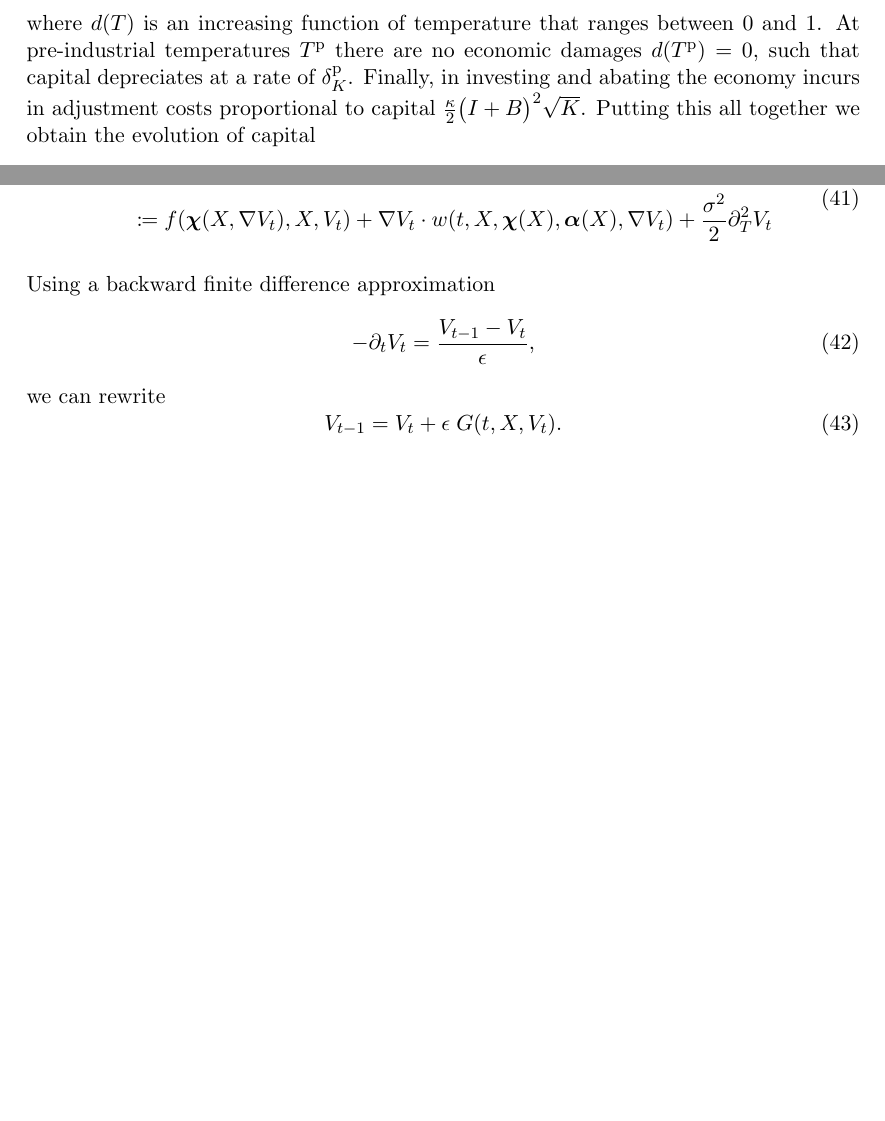
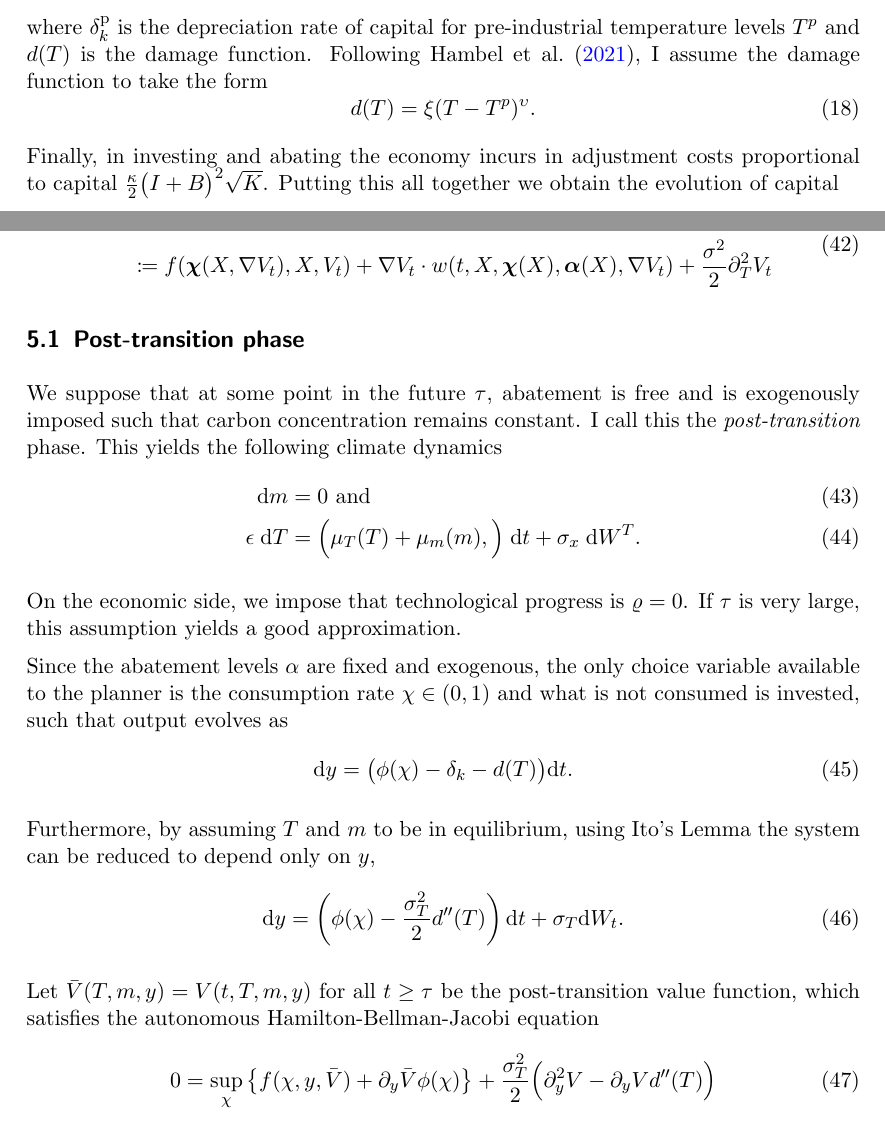
Before and after one commit to NoFishLikeIan/carbon-tipping-point, a LaTeX document (papers/proposal/main/main.tex, which reads papers/proposal/main/sections/economy-model/economy-model.tex, papers/proposal/main/sections/numerical-solution/numerical-solution.tex): two parts of pages 7 and 11 of 15, joined at a grey line, cut at the place of the change, the shorter picture padded with empty space. Compiled offline with pdfLaTeX; a LaTeX package or settings file that is missing is left out.

Commit message:
🦉 redefining terminal problem

```diff
--- a/papers/proposal/main/sections/economy-model/economy-model.tex
+++ b/papers/proposal/main/sections/economy-model/economy-model.tex
@@ -15,9 +15,13 @@ Following Nordhaus [\textbf{cite}] we assume abatement expenditures to be propor
 
 \subsection{Evolution of Capital and Climate Change}
 
-In the last 50 years, productivity in the agricultural sector, net of technological growth, has declined due to temperature increases (\citeauthor{dellemperature_2012} \citeyear{dellemperature_2012, dellemperature_2009}). Given the imperfect substitutability of food, resources have been diverted from other sectors towards agricolture which has increased the opportunity cost of capital investment in manufacturing and services. For a thorough treatment of this mechanic see \citein{dietz_growth_2019}. In this paper, I will abstract from the details of the mechanism but keep the role of temperatures in reducing capital growth rate and assume this to be the main damage deriving from climate change. In the model, capital depreciation is given by \begin{equation}
-    \delta_k = \delta^{\mathrm{p}}_k + (1 - \delta^{\mathrm{p}}_k) \; d(T)
-\end{equation} where $d(T)$ is an increasing function of temperature that ranges between $0$ and $1$. At pre-industrial temperatures $T^{\mathrm{p}}$ there are no economic damages $d(T^{\mathrm{p}}) = 0$, such that capital depreciates at a rate of $\delta^{\mathrm{p}}_K$. Finally, in investing and abating the economy incurs in adjustment costs proportional to capital $\frac{\kappa}{2} \big(I + B \big)^2 \sqrt{K}$. Putting this all together we obtain the evolution of capital \begin{equation} \label{eq:capital-evolution}
+In the last 50 years, productivity in the agricultural sector, net of technological growth, has declined due to temperature increases (\citeauthor{dell_temperature_2009} \citeyear{dell_temperature_2009}). Given the imperfect substitutability of food, resources have been diverted from other sectors towards agricolture which has increased the opportunity cost of capital investment in manufacturing and services. For a thorough treatment of this mechanic see \citein{dietz_growth_2019}. In this paper, I will abstract from the details of the mechanism but keep the role of temperatures in reducing capital growth rate and assume this to be the main damage deriving from climate change. In the model, capital depreciation is given by \begin{equation}
+    \delta_k(T) = \delta^{\mathrm{p}}_k +  d(T)
+\end{equation} where $\delta^{\mathrm{p}}_k$ is the depreciation rate of capital for pre-industrial temperature levels $T^p$ and $d(T)$ is the damage function. Following \citein{hambel_optimal_2021}, I assume the damage function to take the form \begin{equation}
+    d(T) = \xi (T - T^p)^{\upsilon}.
+\end{equation}
+
+Finally, in investing and abating the economy incurs in adjustment costs proportional to capital $\frac{\kappa}{2} \big(I + B \big)^2 \sqrt{K}$. Putting this all together we obtain the evolution of capital \begin{equation} \label{eq:capital-evolution}
     \d{K} = \left( I - \delta_k(T) K - \frac{\kappa}{2} \Big(I + B\Big)^2 \sqrt{K} \right) \d{t}.
 \end{equation}
 
--- a/papers/proposal/main/sections/numerical-solution/numerical-solution.tex
+++ b/papers/proposal/main/sections/numerical-solution/numerical-solution.tex
@@ -8,10 +8,26 @@ Putting it all together, letting $X$ be the state vector, the value function at
     \end{split}
 \end{equation}
 
-Using a backward finite difference approximation \begin{equation}
-    -\partial_t V_t = \frac{V_{t - 1} - V_{t}}{\epsilon},
-\end{equation} we can rewrite \begin{equation}
-    V_{t - 1} = V_t + \epsilon \; G(t, X, V_t).
+
+\subsection{Post-transition phase}
+
+We suppose that at some point in the future $\tau$, abatement is free and is exogenously imposed such that carbon concentration remains constant. I call this the \textit{post-transition} phase. This yields the following climate dynamics \begin{align}
+    \d{m} &= 0 \text{ and } \\
+    \epsilon \; \d T &= \Big(\mu_T(T) + \mu_m(m),\Big) \; \d t + \sigma_x \; \d W^T.
+\end{align}
+
+On the economic side, we impose that technological progress is $\varrho = 0$. If $\tau$ is very large, this assumption yields a good approximation.
+
+Since the abatement levels $\alpha$ are fixed and exogenous, the only choice variable available to the planner is the consumption rate $\chi \in (0, 1)$ and what is not consumed is invested, such that output evolves as \begin{equation}
+    \d y = \big(\phi(\chi) - \delta_k - d(T) \big) \d t.
+\end{equation}
+
+Furthermore, by assuming $T$ and $m$ to be in equilibrium, using Ito's Lemma the system can be reduced to depend only on $y$, \begin{equation}
+    \d y = \left(\phi(\chi) - \frac{\sigma^2_T}{2} d^{\prime\prime}(T) \right) \d t + \sigma_T \d W_t.
+\end{equation}
+
+Let $\bar{V}(T, m, y) = V(t, T, m, y)$ for all $t \geq \tau$ be the post-transition value function, which satisfies the autonomous Hamilton-Bellman-Jacobi equation \begin{equation}
+    0 = \sup_{\chi} \big\{f(\chi, y, \bar{V}) +  \partial_y \bar{V} \phi(\chi) \big\} +  \frac{\sigma_T^2}{2} \Big( \partial^2_y V - \partial_y V d^{\prime \prime}(T) \Big)
 \end{equation}
 
 \end{document}
```
Also changed, not shown: papers/proposal/main/sections/climate-model/climate-model.tex (+1 -1 lines), papers/proposal/main/sections/social-planner/social-planner.tex (+1 -1 lines), papers/proposal/main/sections/economy-model/economy-model.tex (2 more changed lines).
